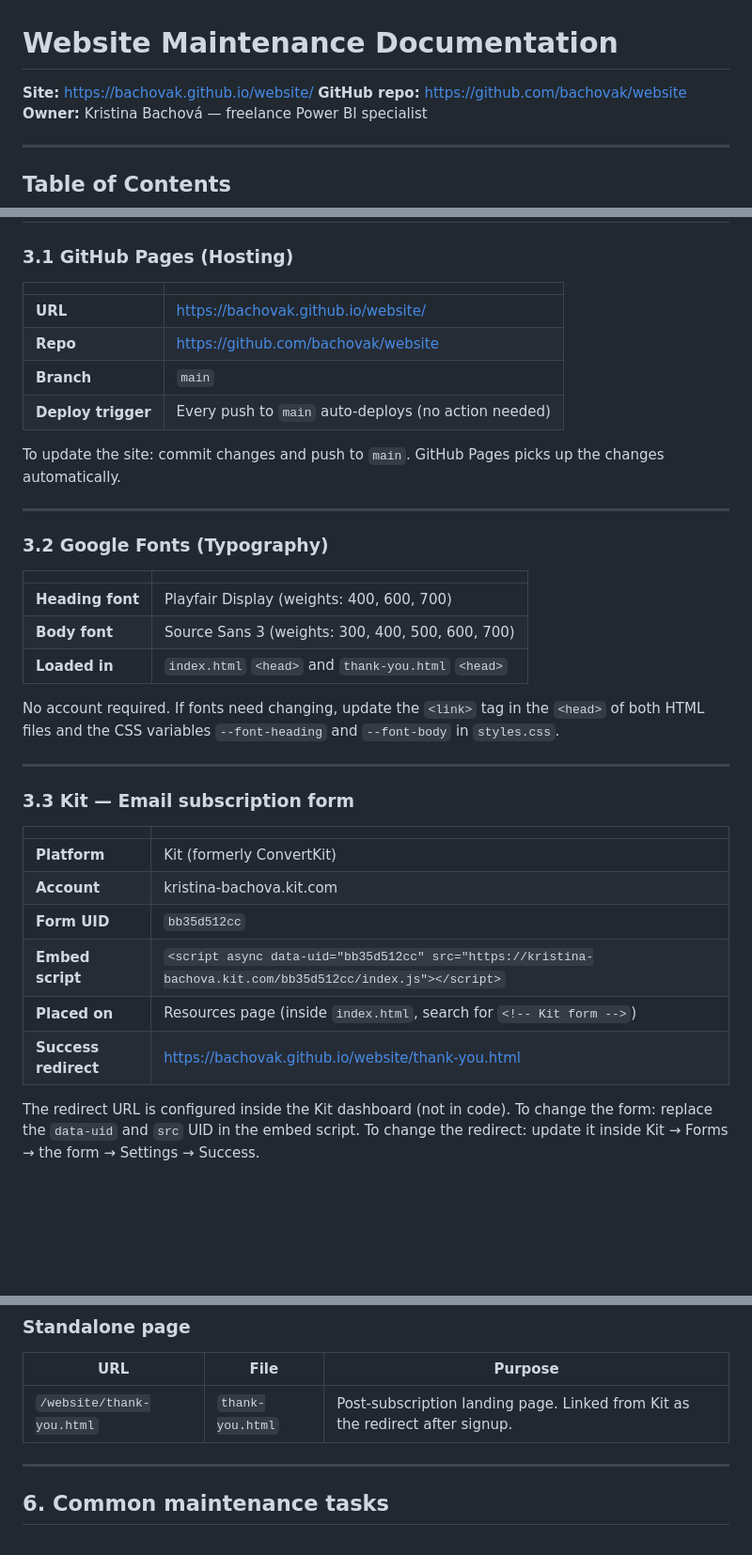
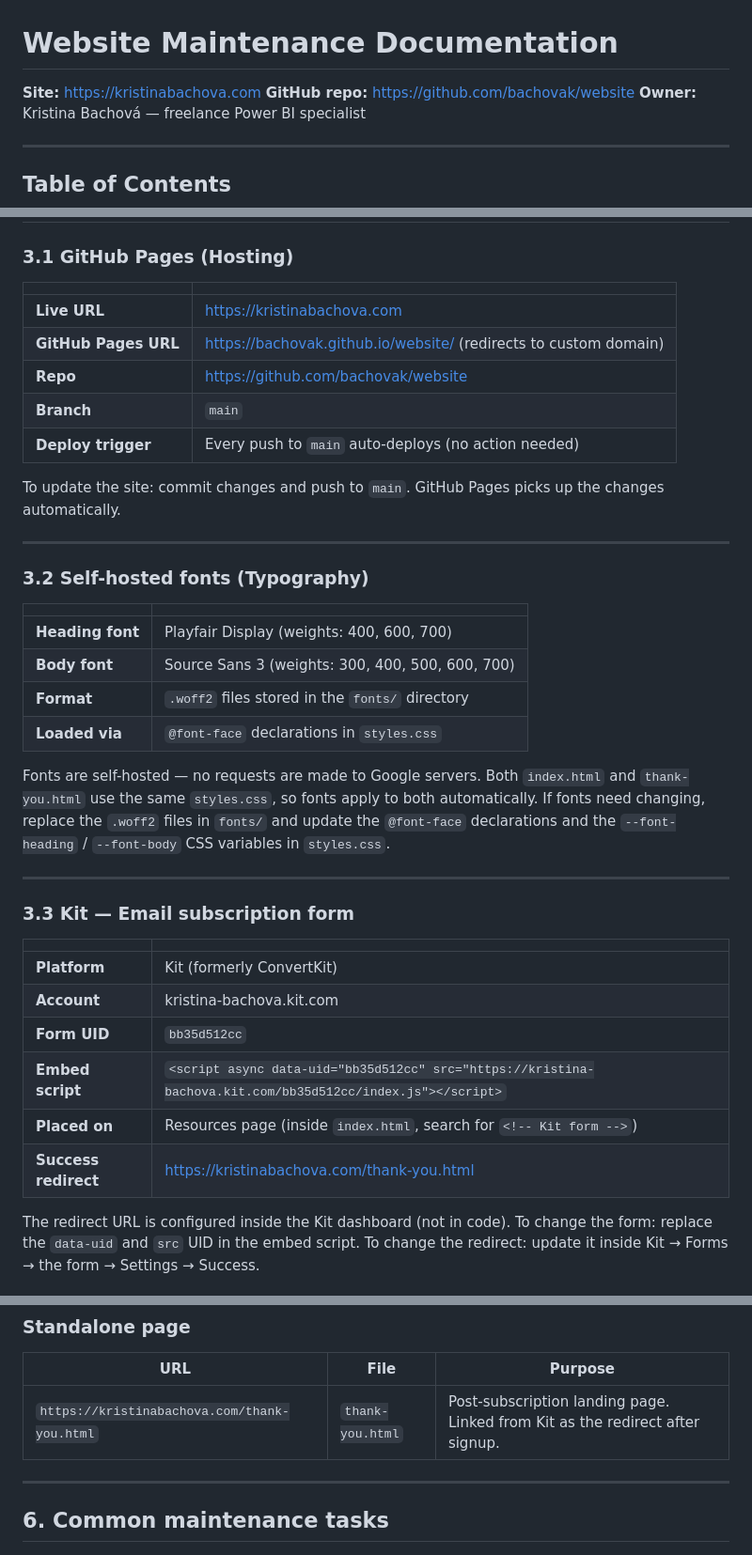
Before and after one commit to bachovak/website, a Markdown page: MAINTENANCE.md, 3 parts joined by grey strips. Shown at 94% size. Rendered like a GitHub page; blank space fills up the shorter version.

Commit message:
Update MAINTENANCE.md to reflect custom domain and self-hosted fonts
- Replace all bachovak.github.io/website/ references with kristinabachova.com
- Add GitHub Pages redirect note in section 3.1
- Rewrite section 3.2 from Google Fonts CDN to self-hosted fonts (fonts/ dir, @font-face)
- Update Kit success redirect URL to kristinabachova.com/thank-you.html
- Update standalone page URL in routing table

Co-Authored-By: Claude Sonnet 4.6 <noreply@anthropic.com>

```diff
--- a/MAINTENANCE.md
+++ b/MAINTENANCE.md
@@ -1,6 +1,6 @@
 # Website Maintenance Documentation
 
-**Site:** https://bachovak.github.io/website/
+**Site:** https://kristinabachova.com
 **GitHub repo:** https://github.com/bachovak/website
 **Owner:** Kristina Bachová — freelance Power BI specialist
 
@@ -64,7 +64,8 @@ The site is hosted on **GitHub Pages** — pushing to the `main` branch on GitHu
 
 | | |
 |---|---|
-| **URL** | https://bachovak.github.io/website/ |
+| **Live URL** | https://kristinabachova.com |
+| **GitHub Pages URL** | https://bachovak.github.io/website/ (redirects to custom domain) |
 | **Repo** | https://github.com/bachovak/website |
 | **Branch** | `main` |
 | **Deploy trigger** | Every push to `main` auto-deploys (no action needed) |
@@ -73,15 +74,16 @@ To update the site: commit changes and push to `main`. GitHub Pages picks up the
 
 ---
 
-### 3.2 Google Fonts (Typography)
+### 3.2 Self-hosted fonts (Typography)
 
 | | |
 |---|---|
 | **Heading font** | Playfair Display (weights: 400, 600, 700) |
 | **Body font** | Source Sans 3 (weights: 300, 400, 500, 600, 700) |
-| **Loaded in** | `index.html` `<head>` and `thank-you.html` `<head>` |
+| **Format** | `.woff2` files stored in the `fonts/` directory |
+| **Loaded via** | `@font-face` declarations in `styles.css` |
 
-No account required. If fonts need changing, update the `<link>` tag in the `<head>` of both HTML files and the CSS variables `--font-heading` and `--font-body` in `styles.css`.
+Fonts are self-hosted — no requests are made to Google servers. Both `index.html` and `thank-you.html` use the same `styles.css`, so fonts apply to both automatically. If fonts need changing, replace the `.woff2` files in `fonts/` and update the `@font-face` declarations and the `--font-heading` / `--font-body` CSS variables in `styles.css`.
 
 ---
 
@@ -94,7 +96,7 @@ No account required. If fonts need changing, update the `<link>` tag in the `<he
 | **Form UID** | `bb35d512cc` |
 | **Embed script** | `<script async data-uid="bb35d512cc" src="https://kristina-bachova.kit.com/bb35d512cc/index.js"></script>` |
 | **Placed on** | Resources page (inside `index.html`, search for `<!-- Kit form -->`) |
-| **Success redirect** | https://bachovak.github.io/website/thank-you.html |
+| **Success redirect** | https://kristinabachova.com/thank-you.html |
 
 The redirect URL is configured inside the Kit dashboard (not in code). To change the form: replace the `data-uid` and `src` UID in the embed script. To change the redirect: update it inside Kit → Forms → the form → Settings → Success.
 
@@ -209,7 +211,7 @@ Services page supports deep linking to specific packages:
 
 | URL | File | Purpose |
 |---|---|---|
-| `/website/thank-you.html` | `thank-you.html` | Post-subscription landing page. Linked from Kit as the redirect after signup. |
+| `https://kristinabachova.com/thank-you.html` | `thank-you.html` | Post-subscription landing page. Linked from Kit as the redirect after signup. |
 
 ---
 
```
Also changed, not shown: other parts of MAINTENANCE.md (+1 -1 lines).
